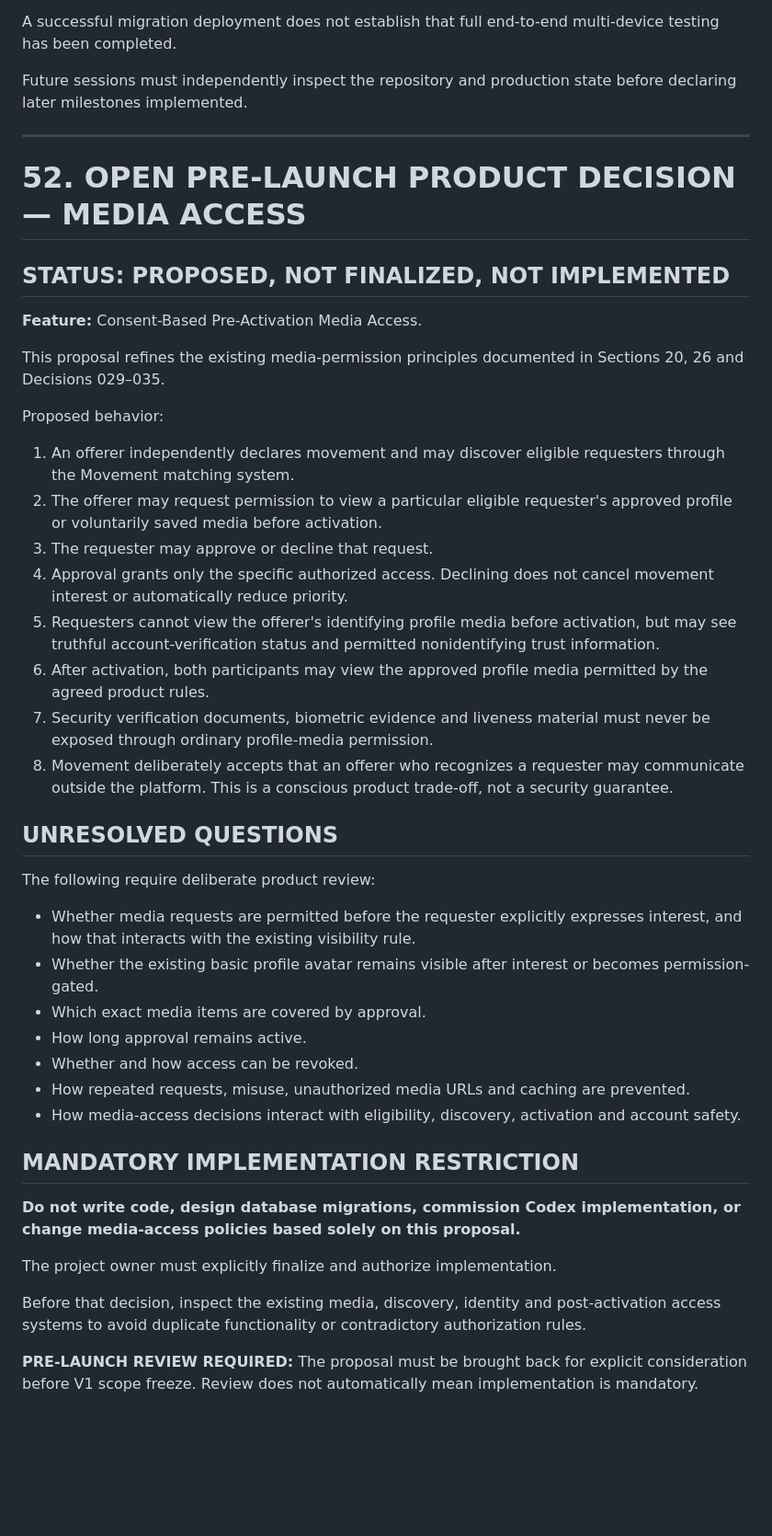
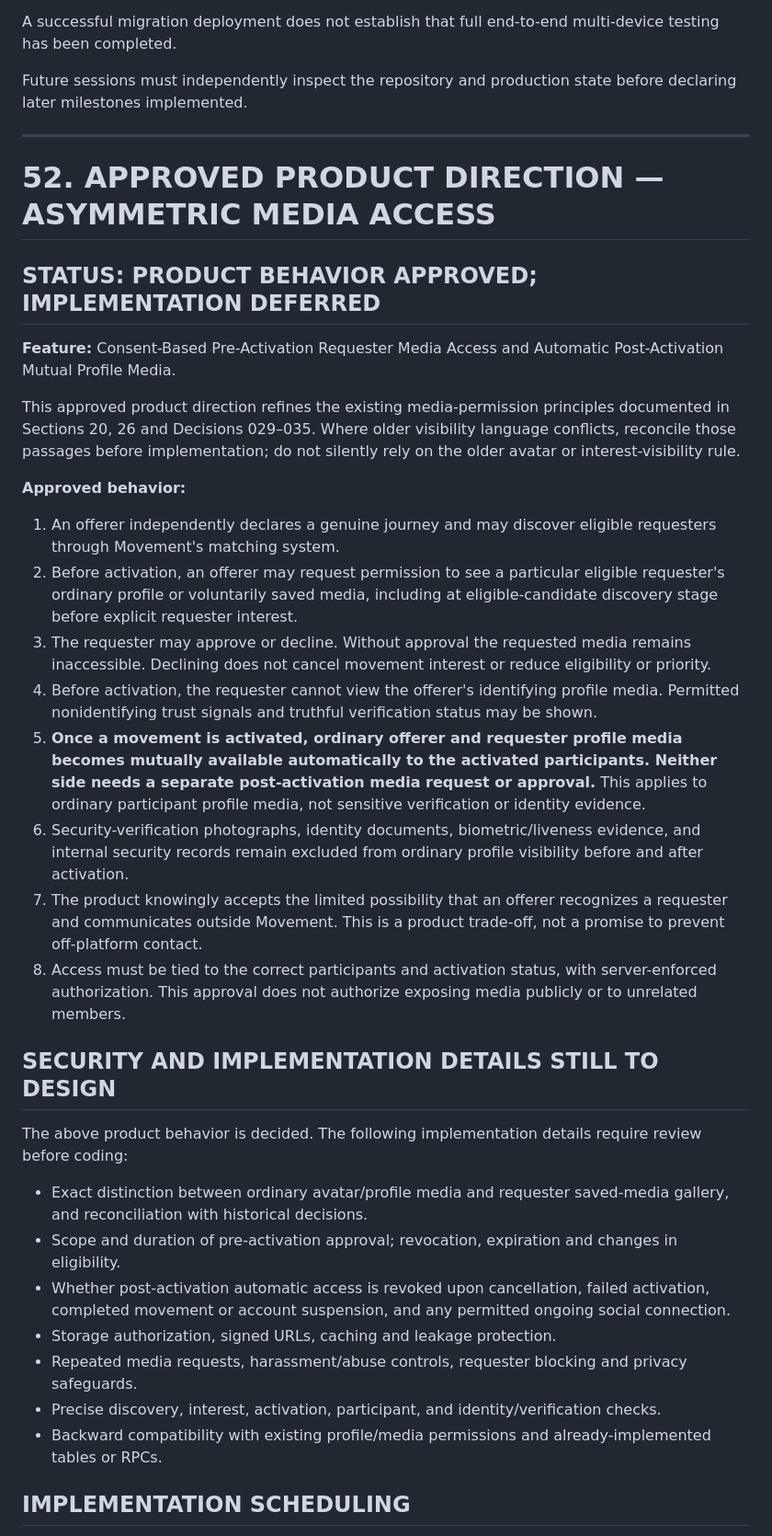
Before and after one commit to appmeshach/myapp-backend, a Markdown page: movement-app/docs/MOVEMENT_SYSTEM_SPEC.md, the part around one of its changes. Shown at 92% size. GitHub-like rendering; blank space fills up the shorter version.

Commit message:
record approved Movement media access behavior

```diff
--- a/movement-app/docs/MOVEMENT_SYSTEM_SPEC.md
+++ b/movement-app/docs/MOVEMENT_SYSTEM_SPEC.md
@@ -1853,43 +1853,36 @@ Future sessions must independently inspect the repository and production state b
 
 ---
 
-# 52. OPEN PRE-LAUNCH PRODUCT DECISION — MEDIA ACCESS
-
-## STATUS: PROPOSED, NOT FINALIZED, NOT IMPLEMENTED
-
-**Feature:** Consent-Based Pre-Activation Media Access.
-
-This proposal refines the existing media-permission principles documented in Sections 20, 26 and Decisions 029–035.
-
-Proposed behavior:
-
-1. An offerer independently declares movement and may discover eligible requesters through the Movement matching system.
-2. The offerer may request permission to view a particular eligible requester's approved profile or voluntarily saved media before activation.
-3. The requester may approve or decline that request.
-4. Approval grants only the specific authorized access. Declining does not cancel movement interest or automatically reduce priority.
-5. Requesters cannot view the offerer's identifying profile media before activation, but may see truthful account-verification status and permitted nonidentifying trust information.
-6. After activation, both participants may view the approved profile media permitted by the agreed product rules.
-7. Security verification documents, biometric evidence and liveness material must never be exposed through ordinary profile-media permission.
-8. Movement deliberately accepts that an offerer who recognizes a requester may communicate outside the platform. This is a conscious product trade-off, not a security guarantee.
-
-## UNRESOLVED QUESTIONS
-
-The following require deliberate product review:
-
-- Whether media requests are permitted before the requester explicitly expresses interest, and how that interacts with the existing visibility rule.
-- Whether the existing basic profile avatar remains visible after interest or becomes permission-gated.
-- Which exact media items are covered by approval.
-- How long approval remains active.
-- Whether and how access can be revoked.
-- How repeated requests, misuse, unauthorized media URLs and caching are prevented.
-- How media-access decisions interact with eligibility, discovery, activation and account safety.
-
-## MANDATORY IMPLEMENTATION RESTRICTION
-
-**Do not write code, design database migrations, commission Codex implementation, or change media-access policies based solely on this proposal.**
-
-The project owner must explicitly finalize and authorize implementation.
-
-Before that decision, inspect the existing media, discovery, identity and post-activation access systems to avoid duplicate functionality or contradictory authorization rules.
-
-**PRE-LAUNCH REVIEW REQUIRED:** The proposal must be brought back for explicit consideration before V1 scope freeze. Review does not automatically mean implementation is mandatory.
+# 52. APPROVED PRODUCT DIRECTION — ASYMMETRIC MEDIA ACCESS
+
+## STATUS: PRODUCT BEHAVIOR APPROVED; IMPLEMENTATION DEFERRED
+
+**Feature:** Consent-Based Pre-Activation Requester Media Access and Automatic Post-Activation Mutual Profile Media.
+
+This approved product direction refines the existing media-permission principles documented in Sections 20, 26 and Decisions 029–035. Where older visibility language conflicts, reconcile those passages before implementation; do not silently rely on the older avatar or interest-visibility rule.
+
+**Approved behavior:**
+
+1. An offerer independently declares a genuine journey and may discover eligible requesters through Movement's matching system.
+2. Before activation, an offerer may request permission to see a particular eligible requester's ordinary profile or voluntarily saved media, including at eligible-candidate discovery stage before explicit requester interest.
+3. The requester may approve or decline. Without approval the requested media remains inaccessible. Declining does not cancel movement interest or reduce eligibility or priority.
+4. Before activation, the requester cannot view the offerer's identifying profile media. Permitted nonidentifying trust signals and truthful verification status may be shown.
+5. **Once a movement is activated, ordinary offerer and requester profile media becomes mutually available automatically to the activated participants. Neither side needs a separate post-activation media request or approval.** This applies to ordinary participant profile media, not sensitive verification or identity evidence.
+6. Security-verification photographs, identity documents, biometric/liveness evidence, and internal security records remain excluded from ordinary profile visibility before and after activation.
+7. The product knowingly accepts the limited possibility that an offerer recognizes a requester and communicates outside Movement. This is a product trade-off, not a promise to prevent off-platform contact.
+8. Access must be tied to the correct participants and activation status, with server-enforced authorization. This approval does not authorize exposing media publicly or to unrelated members.
+
+## SECURITY AND IMPLEMENTATION DETAILS STILL TO DESIGN
+
+The above product behavior is decided. The following implementation details require review before coding:
+
+- Exact distinction between ordinary avatar/profile media and requester saved-media gallery, and reconciliation with historical decisions.
+- Scope and duration of pre-activation approval; revocation, expiration and changes in eligibility.
+- Whether post-activation automatic access is revoked upon cancellation, failed activation, completed movement or account suspension, and any permitted ongoing social connection.
+- Storage authorization, signed URLs, caching and leakage protection.
+- Repeated media requests, harassment/abuse controls, requester blocking and privacy safeguards.
+- Precise discovery, interest, activation, participant, and identity/verification checks.
+- Backward compatibility with existing profile/media permissions and already-implemented tables or RPCs.
+
+## IMPLEMENTATION SCHEDULING
+
```
Also changed, not shown: other parts of movement-app/docs/MOVEMENT_SYSTEM_SPEC.md (+3 -0 lines).
